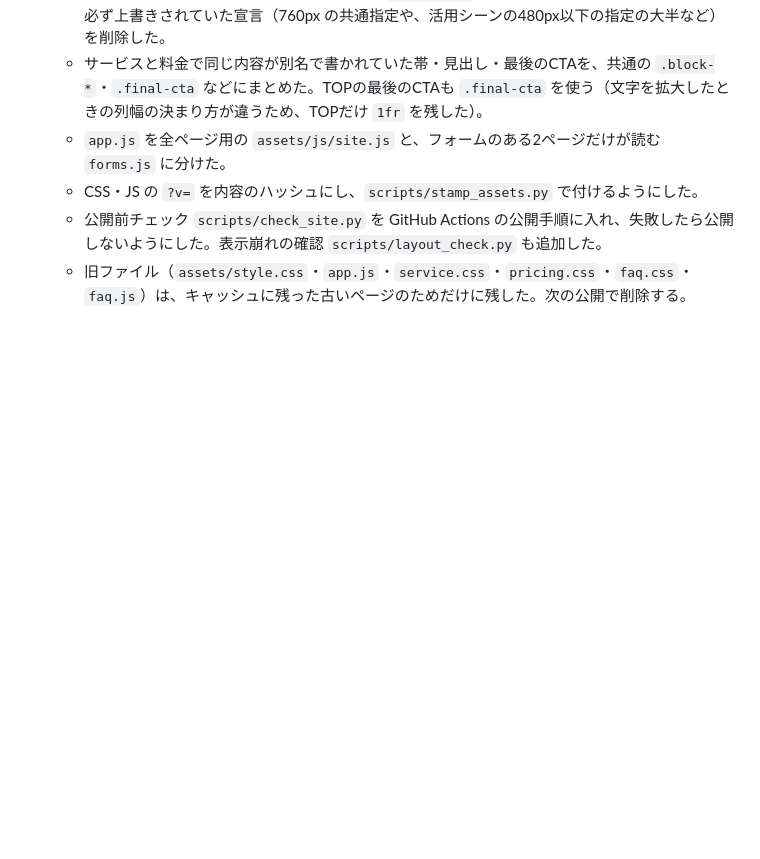
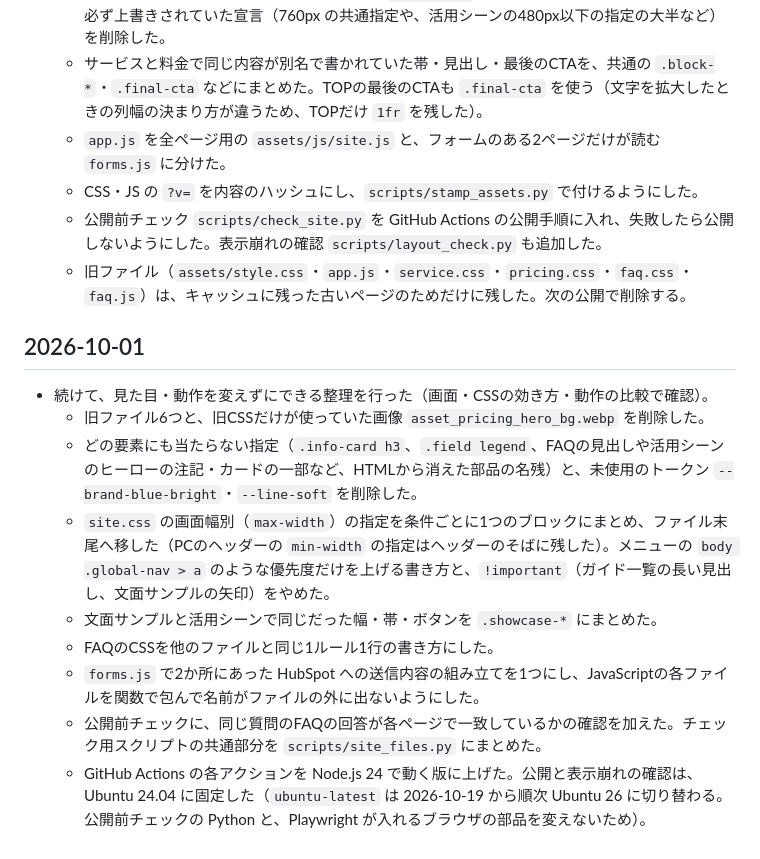
Before and after one commit to contents-x/bizform, a Markdown page: docs/HISTORY.md, the part around the change. GitHub-like rendering; blank space fills up the shorter version.

```diff
--- a/docs/HISTORY.md
+++ b/docs/HISTORY.md
@@ -48,3 +48,15 @@
   - CSS・JS の `?v=` を内容のハッシュにし、`scripts/stamp_assets.py` で付けるようにした。
   - 公開前チェック `scripts/check_site.py` を GitHub Actions の公開手順に入れ、失敗したら公開しないようにした。表示崩れの確認 `scripts/layout_check.py` も追加した。
   - 旧ファイル（`assets/style.css`・`app.js`・`service.css`・`pricing.css`・`faq.css`・`faq.js`）は、キャッシュに残った古いページのためだけに残した。次の公開で削除する。
+
+## 2026-10-01
+
+- 続けて、見た目・動作を変えずにできる整理を行った（画面・CSSの効き方・動作の比較で確認）。
+  - 旧ファイル6つと、旧CSSだけが使っていた画像 `asset_pricing_hero_bg.webp` を削除した。
+  - どの要素にも当たらない指定（`.info-card h3`、`.field legend`、FAQの見出しや活用シーンのヒーローの注記・カードの一部など、HTMLから消えた部品の名残）と、未使用のトークン `--brand-blue-bright`・`--line-soft` を削除した。
+  - `site.css` の画面幅別（`max-width`）の指定を条件ごとに1つのブロックにまとめ、ファイル末尾へ移した（PCのヘッダーの `min-width` の指定はヘッダーのそばに残した）。メニューの `body .global-nav > a` のような優先度だけを上げる書き方と、`!important`（ガイド一覧の長い見出し、文面サンプルの矢印）をやめた。
+  - 文面サンプルと活用シーンで同じだった幅・帯・ボタンを `.showcase-*` にまとめた。
+  - FAQのCSSを他のファイルと同じ1ルール1行の書き方にした。
+  - `forms.js` で2か所にあった HubSpot への送信内容の組み立てを1つにし、JavaScriptの各ファイルを関数で包んで名前がファイルの外に出ないようにした。
+  - 公開前チェックに、同じ質問のFAQの回答が各ページで一致しているかの確認を加えた。チェック用スクリプトの共通部分を `scripts/site_files.py` にまとめた。
+  - GitHub Actions の各アクションを Node.js 24 で動く版に上げた。公開と表示崩れの確認は、Ubuntu 24.04 に固定した（`ubuntu-latest` は 2026-10-19 から順次 Ubuntu 26 に切り替わる。公開前チェックの Python と、Playwright が入れるブラウザの部品を変えないため）。
```
Also changed, not shown: docs/CONTENT-RULES.md (+7 -6 lines).
